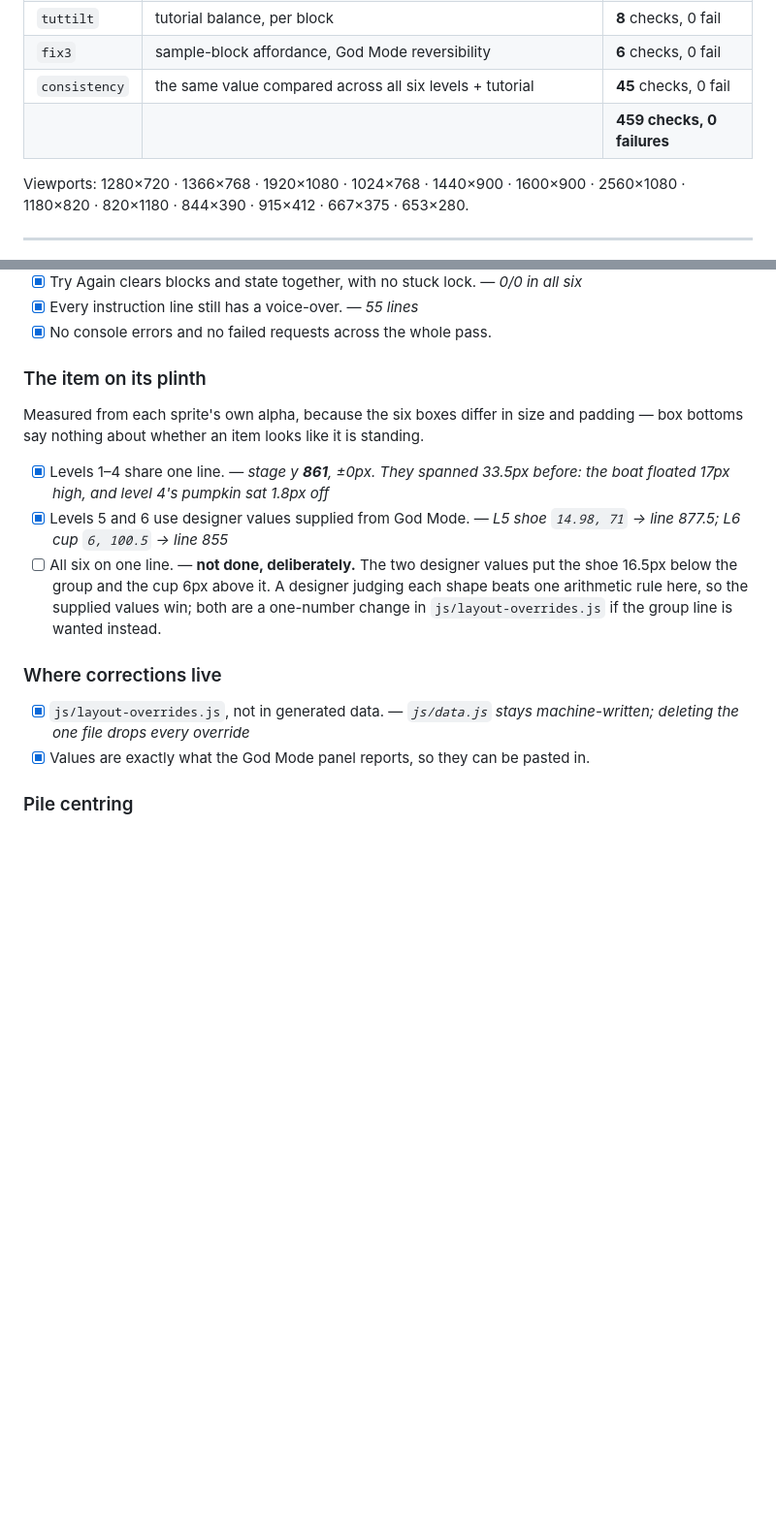
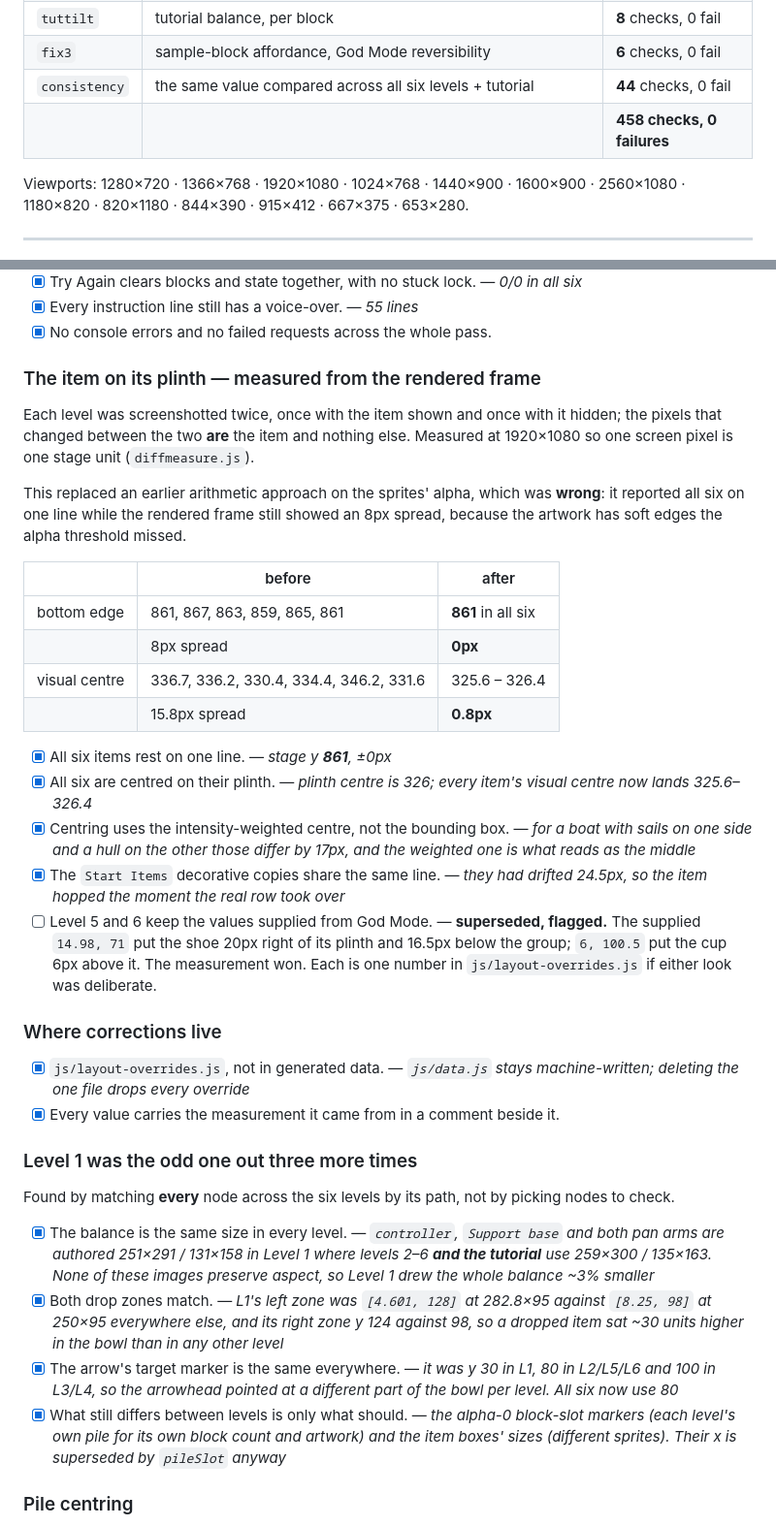
Before and after one commit to tarun-figmaboy-838/fancy-dress-lbd2-web, a Markdown page: QA_CHECKLIST.md, 2 parts joined by grey strips. Shown at 97% size. Drawn GitHub-style; blank space fills up the shorter version.

Commit message:
QA checklist: record the rendered-frame alignment pass
Section 10 still described the earlier arithmetic approach, which the rendered
frame later contradicted by 8px. It now carries the difference-imaging method,
the before/after numbers for both axes, the three further Level 1 outliers, and
the one deliberately unticked box: the supplied Level 5 and 6 values are
superseded, with what each cost recorded so the decision is visible.

Co-Authored-By: Claude Opus 5 (1M context) <noreply@anthropic.com>

```diff
--- a/QA_CHECKLIST.md
+++ b/QA_CHECKLIST.md
@@ -18,8 +18,8 @@ Unticked boxes say why.
 | `round5` | idle-only hints, tutorial drag integrity | **9** checks, 0 fail |
 | `tuttilt` | tutorial balance, per block | **8** checks, 0 fail |
 | `fix3` | sample-block affordance, God Mode reversibility | **6** checks, 0 fail |
-| `consistency` | the same value compared across all six levels + tutorial | **45** checks, 0 fail |
-| | | **459 checks, 0 failures** |
+| `consistency` | the same value compared across all six levels + tutorial | **44** checks, 0 fail |
+| | | **458 checks, 0 failures** |
 
 Viewports: 1280×720 · 1366×768 · 1920×1080 · 1024×768 · 1440×900 · 1600×900 ·
 2560×1080 · 1180×820 · 820×1180 · 844×390 · 915×412 · 667×375 · 653×280.
@@ -148,19 +148,44 @@ it catches a level that is subtly different from its siblings.
 * [x] Every instruction line still has a voice-over. — *55 lines*
 * [x] No console errors and no failed requests across the whole pass.
 
-### The item on its plinth
+### The item on its plinth — measured from the rendered frame
 
-Measured from each sprite's own alpha, because the six boxes differ in size and
-padding — box bottoms say nothing about whether an item looks like it is standing.
+Each level was screenshotted twice, once with the item shown and once with it
+hidden; the pixels that changed between the two **are** the item and nothing
+else. Measured at 1920×1080 so one screen pixel is one stage unit
+(`diffmeasure.js`).
 
-* [x] Levels 1–4 share one line. — *stage y **861**, ±0px. They spanned 33.5px before: the boat floated 17px high, and level 4's pumpkin sat 1.8px off*
-* [x] Levels 5 and 6 use designer values supplied from God Mode. — *L5 shoe `14.98, 71` → line 877.5; L6 cup `6, 100.5` → line 855*
-* [ ] All six on one line. — **not done, deliberately.** The two designer values put the shoe 16.5px below the group and the cup 6px above it. A designer judging each shape beats one arithmetic rule here, so the supplied values win; both are a one-number change in `js/layout-overrides.js` if the group line is wanted instead.
+This replaced an earlier arithmetic approach on the sprites' alpha, which was
+**wrong**: it reported all six on one line while the rendered frame still showed
+an 8px spread, because the artwork has soft edges the alpha threshold missed.
+
+| | before | after |
+|---|---|---|
+| bottom edge | 861, 867, 863, 859, 865, 861 | **861** in all six |
+| | 8px spread | **0px** |
+| visual centre | 336.7, 336.2, 330.4, 334.4, 346.2, 331.6 | 325.6 – 326.4 |
+| | 15.8px spread | **0.8px** |
+
+* [x] All six items rest on one line. — *stage y **861**, ±0px*
+* [x] All six are centred on their plinth. — *plinth centre is 326; every item's visual centre now lands 325.6–326.4*
+* [x] Centring uses the intensity-weighted centre, not the bounding box. — *for a boat with sails on one side and a hull on the other those differ by 17px, and the weighted one is what reads as the middle*
+* [x] The `Start Items` decorative copies share the same line. — *they had drifted 24.5px, so the item hopped the moment the real row took over*
+* [ ] Level 5 and 6 keep the values supplied from God Mode. — **superseded, flagged.** The supplied `14.98, 71` put the shoe 20px right of its plinth and 16.5px below the group; `6, 100.5` put the cup 6px above it. The measurement won. Each is one number in `js/layout-overrides.js` if either look was deliberate.
 
 ### Where corrections live
 
 * [x] `js/layout-overrides.js`, not in generated data. — *`js/data.js` stays machine-written; deleting the one file drops every override*
-* [x] Values are exactly what the God Mode panel reports, so they can be pasted in.
+* [x] Every value carries the measurement it came from in a comment beside it.
+
+### Level 1 was the odd one out three more times
+
+Found by matching **every** node across the six levels by its path, not by
+picking nodes to check.
+
+* [x] The balance is the same size in every level. — *`controller`, `Support base` and both pan arms are authored 251×291 / 131×158 in Level 1 where levels 2–6 **and the tutorial** use 259×300 / 135×163. None of these images preserve aspect, so Level 1 drew the whole balance ~3% smaller*
+* [x] Both drop zones match. — *L1's left zone was `[4.601, 128]` at 282.8×95 against `[8.25, 98]` at 250×95 everywhere else, and its right zone y 124 against 98, so a dropped item sat ~30 units higher in the bowl than in any other level*
+* [x] The arrow's target marker is the same everywhere. — *it was y 30 in L1, 80 in L2/L5/L6 and 100 in L3/L4, so the arrowhead pointed at a different part of the bowl per level. All six now use 80*
+* [x] What still differs between levels is only what should. — *the alpha-0 block-slot markers (each level's own pile for its own block count and artwork) and the item boxes' sizes (different sprites). Their x is superseded by `pileSlot` anyway*
 
 ### Pile centring
 
```
